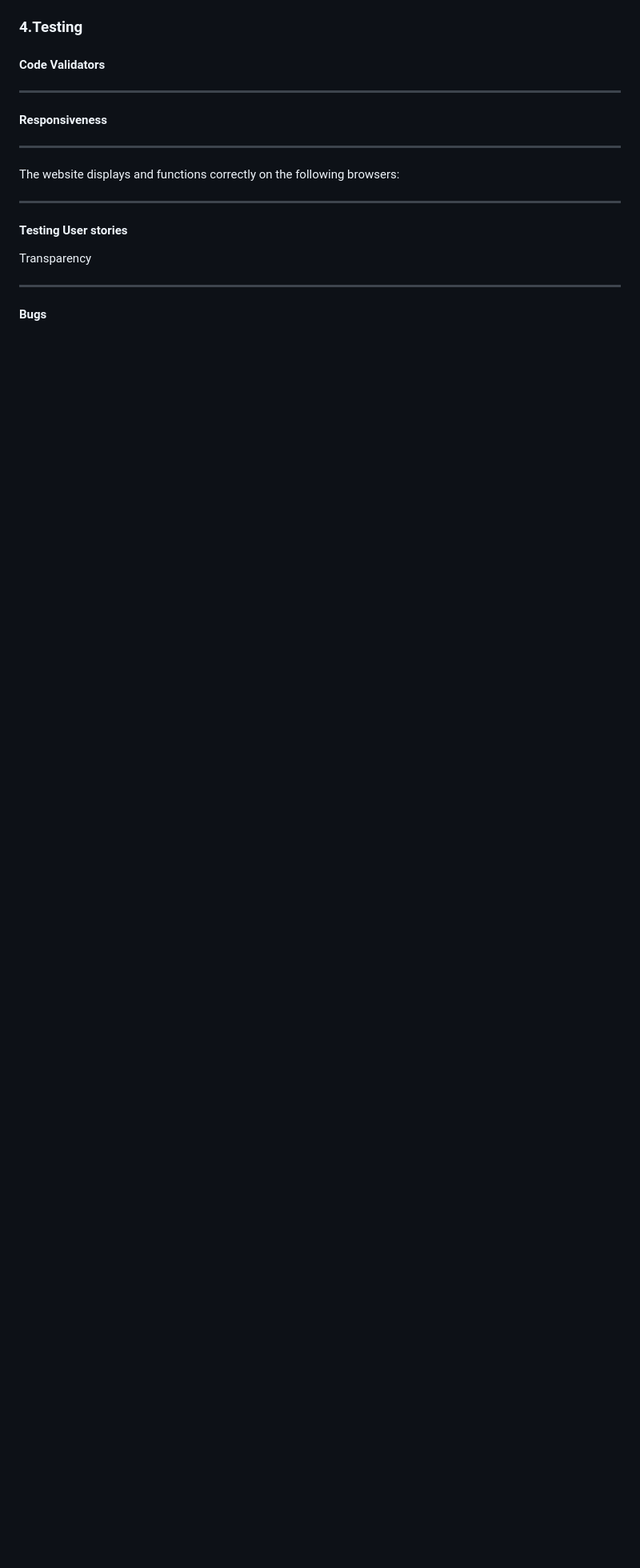
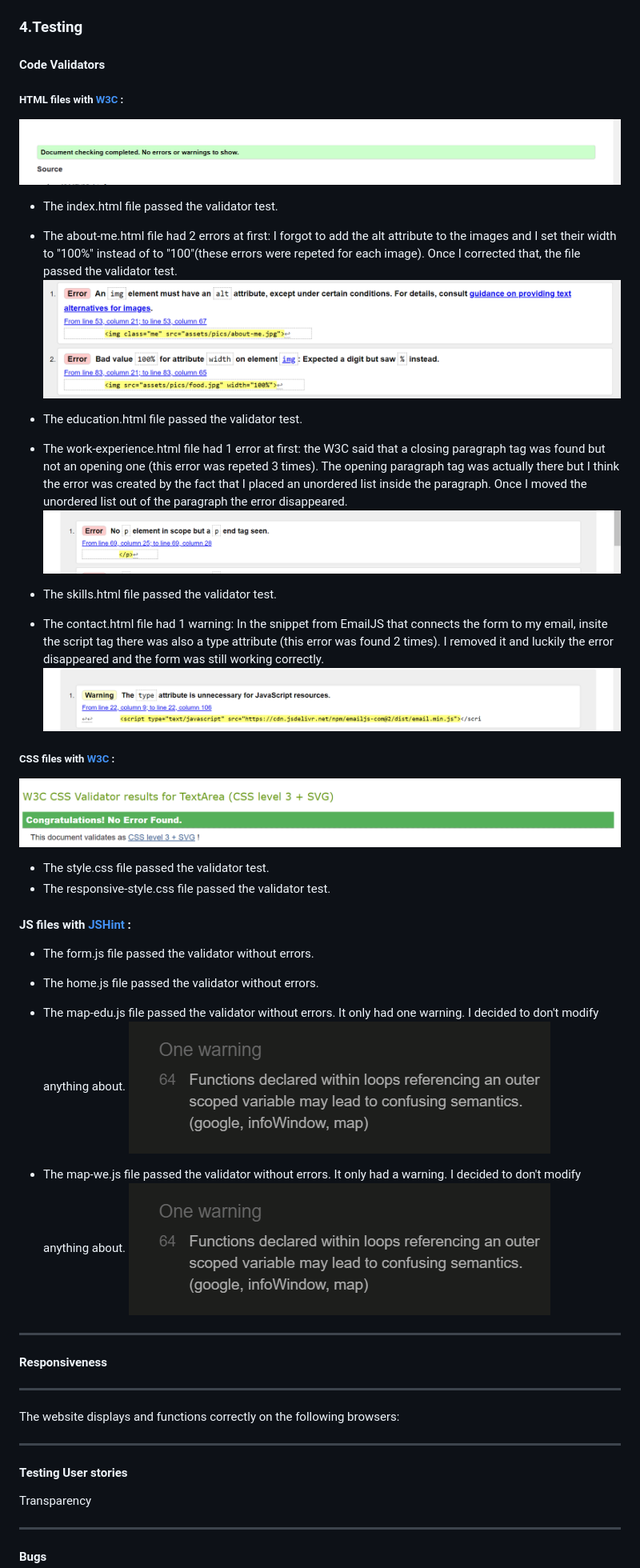
Before and after one commit to Code-Institute-Submissions/Francesca-Lupu-Resume-Milestone2, a Markdown page: README.md, the part around one of its changes. Shown at 80% size. GitHub-like rendering; pictures changed too: readme/aboutme.png (added), readme/contactme.png (added), readme/css.png (added); blank space fills up the shorter version.

Commit message:
Added Code Validators to READ ME and uploaded the screenshots to use for this section. They are located in the readme folder

```diff
--- a/README.md
+++ b/README.md
@@ -158,8 +158,47 @@ If the message is been sent correctly the form will be cleared after pressing "O
 
 #### Code Validators
 
+##### HTML files with [W3C](https://validator.w3.org/) :
 
+![passed test html](./readme/passed.png)
 
+* The index.html file passed the validator test.
+
+* The about-me.html file had 2 errors at first: I forgot to add the alt attribute to the images and I set their width to "100%" instead of to "100"(these errors were repeted for each image).
+Once I corrected that, the file passed the validator test.
+![about-me.html](./readme/aboutme.png)
+
+* The education.html file passed the validator test.
+
+* The work-experience.html file had 1 error at first: the W3C said that a closing paragraph tag was found but not an opening one (this error was repeted 3 times).
+The opening paragraph tag was actually there but I think the error was created by the fact that I placed an unordered list inside the paragraph.
+Once I moved the unordered list out of the paragraph the error disappeared.
+![work-experience.html](./readme/workexperience.png)
+
+* The skills.html file passed the validator test.
+
+* The contact.html file had 1 warning: In the snippet from EmailJS that connects the form to my email, insite the script tag there was also a type attribute (this error was found 2 times).
+I removed it and luckily the error disappeared and the form was still working correctly.
+![contact.html](./readme/contactme.png)
+
+##### CSS files with [W3C](https://jigsaw.w3.org/css-validator/#validate_by_input) :
+
+![passed test css](./readme/css.png)
+
+* The style.css file passed the validator test.
+* The responsive-style.css file passed the validator test.
+
+#### JS files with [JSHint](https://jshint.com/) :
+
+* The form.js file passed the validator without errors.
+
+* The home.js file passed the validator without errors.
+
+* The map-edu.js file passed the validator without errors. It only had one warning. I decided to don't modify anything about.
+![map-edu.js](./readme/js.png)
+
+* The map-we.js file passed the validator without errors. It only had a warning. I decided to don't modify anything about.
+![map-we.js](./readme/js.png)
 -------------------------------------------------------------
 
 #### Responsiveness
```
Also changed, not shown: other parts of README.md (+4 -4 lines), 3 other files.
